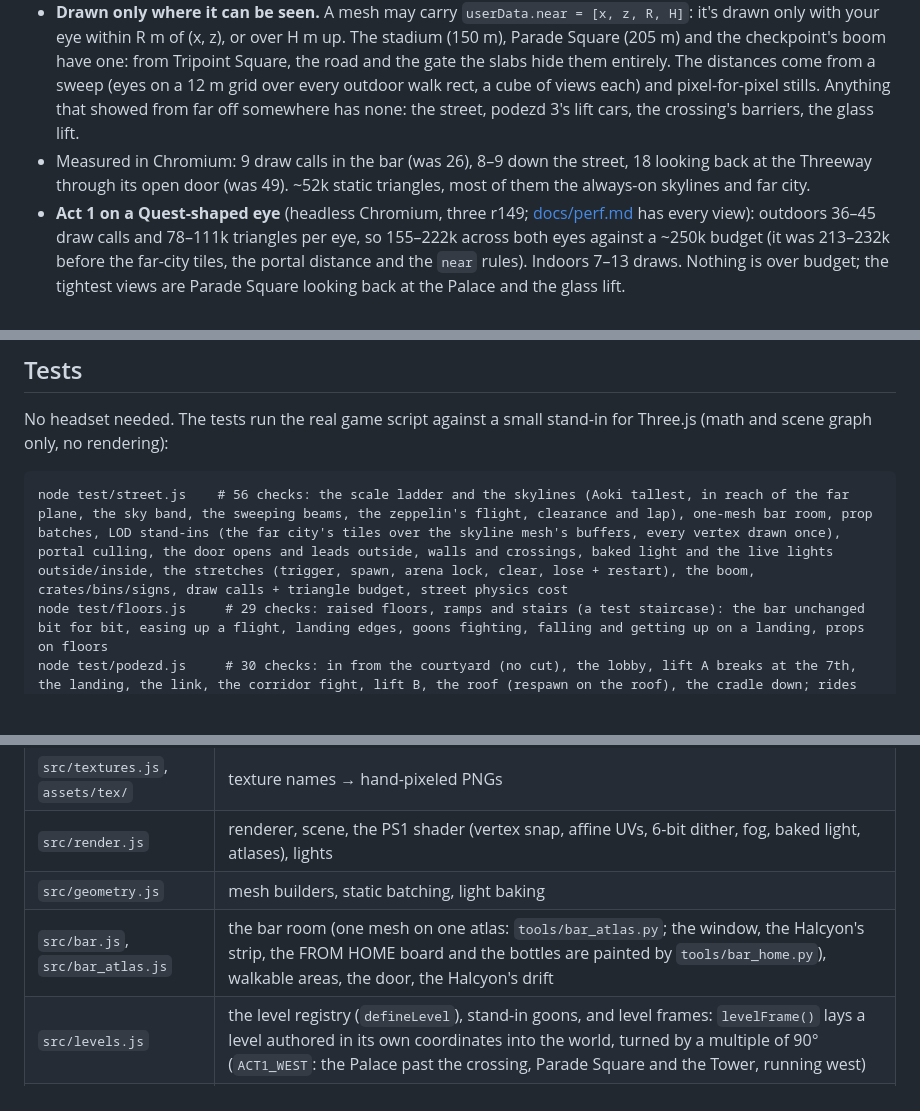
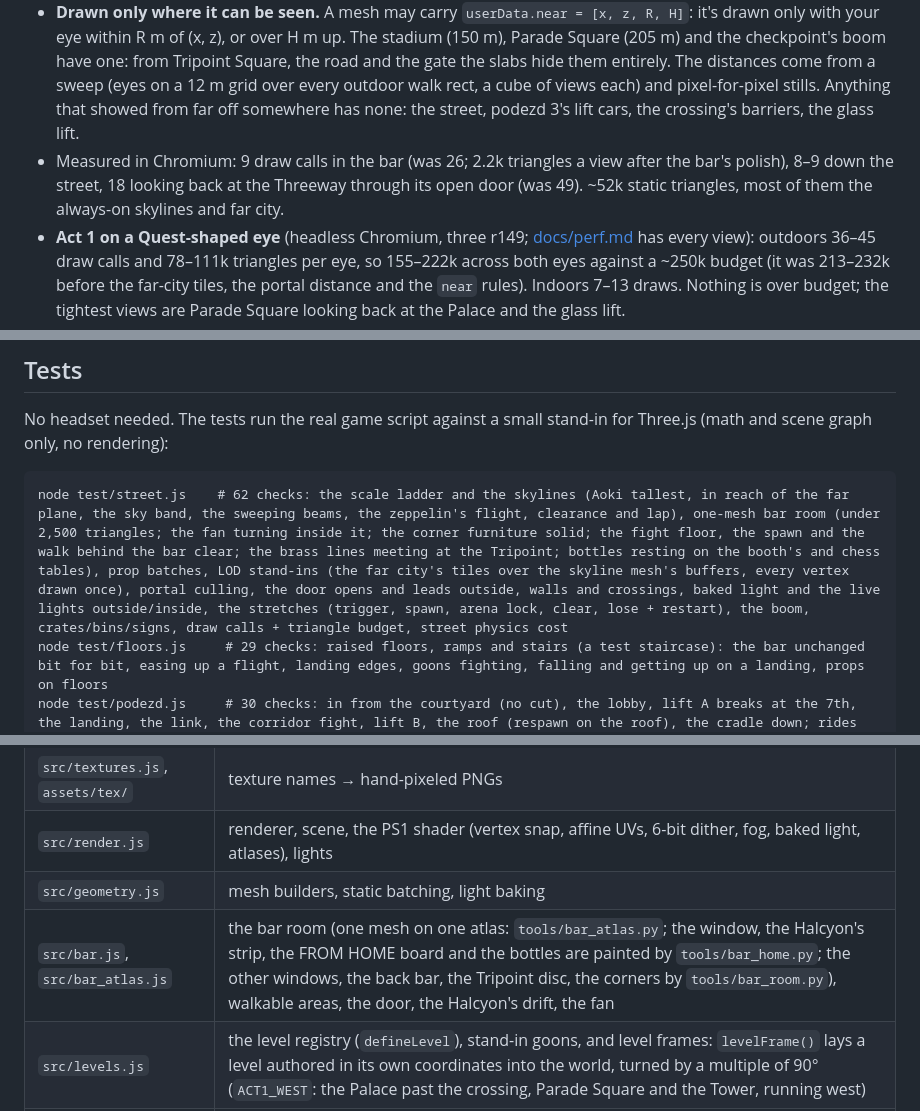
Before and after one commit to KungFuKennyOG/the-threeway, a Markdown page: README.md, 3 parts joined by grey strips. Rendered like a GitHub page; blank space fills up the shorter version.

Commit message:
README: the bar's room (the Tripoint, a window per sector, the back bar, the corners), its checks (62 street checks)
Co-Authored-By: Claude Opus 5.5 <noreply@anthropic.com>
Claude-Session: https://claude.ai/code/session_01764GRfmVxgzpfD5b4d1H9q

````diff
--- a/README.md
+++ b/README.md
@@ -174,7 +175,7 @@ New or changed goons follow `docs/goon-style.md`. Each one is a character with o
 - **LOD stand-ins.** Past the Old Quarter's edge every building is one cheap box with its lit windows painted on, out to ~400 m: you see the city's lights and rooflines all the way to the skylines, nothing pops. The street atlas is mipmapped (wrapped gutters), so far things average instead of sparkling. They're filed into 240 m tiles (`CFG.street.farField.tile`), each drawn as its own mesh over the skyline mesh's own buffers (nothing copied), so three culls the tiles out of view: about half the far city, whichever way you look.
 - **Portal culling.** The world is rooms joined by doorways (`src/rooms.js`): you're in one room, and a neighbour is drawn only if the doorway into it is open, in view and within 150 m (`CFG.street.portalFar`), and the room beyond that only if its doorway is too. The bar and the street only draw each other through the open door; inside with the door shut, the street, skylines and sky aren't drawn at all. The levels' insides (podezd 3, the Palace) work the same way.
 - **Drawn only where it can be seen.** A mesh may carry `userData.near = [x, z, R, H]`: it's drawn only with your eye within R m of (x, z), or over H m up. The stadium (150 m), Parade Square (205 m) and the checkpoint's boom have one: from Tripoint Square, the road and the gate the slabs hide them entirely. The distances come from a sweep (eyes on a 12 m grid over every outdoor walk rect, a cube of views each) and pixel-for-pixel stills. Anything that showed from far off somewhere has none: the street, podezd 3's lift cars, the crossing's barriers, the glass lift.
-- Measured in Chromium: 9 draw calls in the bar (was 26), 8–9 down the street, 18 looking back at the Threeway through its open door (was 49). ~52k static triangles, most of them the always-on skylines and far city.
+- Measured in Chromium: 9 draw calls in the bar (was 26; 2.2k triangles a view after the bar's polish), 8–9 down the street, 18 looking back at the Threeway through its open door (was 49). ~52k static triangles, most of them the always-on skylines and far city.
 - **Act 1 on a Quest-shaped eye** (headless Chromium, three r149; [docs/perf.md](docs/perf.md) has every view): outdoors 36–45 draw calls and 78–111k triangles per eye, so 155–222k across both eyes against a ~250k budget (it was 213–232k before the far-city tiles, the portal distance and the `near` rules). Indoors 7–13 draws. Nothing is over budget; the tightest views are Parade Square looking back at the Palace and the glass lift.
 - **Physics lookups by cell.** World boxes, blockers, walk rects and floors are looked up by x-and-z cells, not z bands alone: Act 1's west levels lie along world −x, so by z alone every ragdoll particle tested every box from the crossing to the Tower. A five-goon fight's frame loop went 6.5 → 1.8 ms in Node (physics 5.9 → 1.3).
 - **One draw call per goon.** Each goon is a single CPU-skinned mesh: every body part's vertices are moved by its ragdoll frame each frame, and the hurt/KO faces swap by rewriting the face UVs. Previously each goon was 14 to 16 draw calls. Stools are one mesh on a vinyl + chrome atlas.
@@ -191,7 +192,7 @@ Every number lives in `CFG` in `src/config.js` (level 2: `CFG.street`: the stret
 No headset needed. The tests run the real game script against a small stand-in for Three.js (math and scene graph only, no rendering):
 
 ```
-node test/street.js    # 56 checks: the scale ladder and the skylines (Aoki tallest, in reach of the far plane, the sky band, the sweeping beams, the zeppelin's flight, clearance and lap), one-mesh bar room, prop batches, LOD stand-ins (the far city's tiles over the skyline mesh's buffers, every vertex drawn once), portal culling, the door opens and leads outside, walls and crossings, baked light and the live lights outside/inside, the stretches (trigger, spawn, arena lock, clear, lose + restart), the boom, crates/bins/signs, draw calls + triangle budget, street physics cost
+node test/street.js    # 62 checks: the scale ladder and the skylines (Aoki tallest, in reach of the far plane, the sky band, the sweeping beams, the zeppelin's flight, clearance and lap), one-mesh bar room (under 2,500 triangles; the fan turning inside it; the corner furniture solid; the fight floor, the spawn and the walk behind the bar clear; the brass lines meeting at the Tripoint; bottles resting on the booth's and chess tables), prop batches, LOD stand-ins (the far city's tiles over the skyline mesh's buffers, every vertex drawn once), portal culling, the door opens and leads outside, walls and crossings, baked light and the live lights outside/inside, the stretches (trigger, spawn, arena lock, clear, lose + restart), the boom, crates/bins/signs, draw calls + triangle budget, street physics cost
 node test/floors.js     # 29 checks: raised floors, ramps and stairs (a test staircase): the bar unchanged bit for bit, easing up a flight, landing edges, goons fighting, falling and getting up on a landing, props on floors
 node test/podezd.js     # 30 checks: in from the courtyard (no cut), the lobby, lift A breaks at the 7th, the landing, the link, the corridor fight, lift B, the roof (respawn on the roof), the cradle down; rides smooth (mm per frame), goons on their floors, rooms, physics cost
 node test/parade.js     # 50 checks: one baked mesh + triangle budget, nothing from the far city on it, west of x -6, the Tower's doorway left open, the reveal's framing (rays from the north doors at eye height to the Tower's doors, podium, tiers, cog and spire: nothing but the Tower in the way), THE TOWER OF LABOR once as you step out (then PARADE SQUARE), flat floor, out of the Palace's doors with no cut (a stub Palace if it isn't there), walls (the Palace's front, the ministry, the bleachers, the Tower's front) and solid floats/stand/drums/masts, the three fights in order (arena both ways, doors shut), restart after going down, the Tower's doors end it, hand-over with no jump, physics cost
@@ -221,7 +222,7 @@ Three.js r149 from jsDelivr, WebXR, synthesized placeholder sound effects, Web A
 | `src/textures.js`, `assets/tex/` | texture names → hand-pixeled PNGs |
 | `src/render.js` | renderer, scene, the PS1 shader (vertex snap, affine UVs, 6-bit dither, fog, baked light, atlases), lights |
 | `src/geometry.js` | mesh builders, static batching, light baking |
-| `src/bar.js`, `src/bar_atlas.js` | the bar room (one mesh on one atlas: `tools/bar_atlas.py`; the window, the Halcyon's strip, the FROM HOME board and the bottles are painted by `tools/bar_home.py`), walkable areas, the door, the Halcyon's drift |
+| `src/bar.js`, `src/bar_atlas.js` | the bar room (one mesh on one atlas: `tools/bar_atlas.py`; the window, the Halcyon's strip, the FROM HOME board and the bottles are painted by `tools/bar_home.py`; the other windows, the back bar, the Tripoint disc, the corners by `tools/bar_room.py`), walkable areas, the door, the Halcyon's drift, the fan |
 | `src/levels.js` | the level registry (`defineLevel`), stand-in goons, and level frames: `levelFrame()` lays a level authored in its own coordinates into the world, turned by a multiple of 90° (`ACT1_WEST`: the Palace past the crossing, Parade Square and the Tower, running west) |
 | `src/street/` | level 2: `paint.js` (painted street atlas), `build.js` (the square, the road, the checkpoint), `skylines.js` (the three sectors, the far city, the sky), `fight.js` (stretches, portals, signs) |
 | `src/kras/` | Krasnovia: `paint.js` (stairwell paint, padded doors, the lift; the Palace's stadium shell, crowd, sports floor, the train), `podezd.js` (podezd 3: the lobby, the 7th, the wing's corridor and roof, two lifts, the cradle, the railway bank), `palace.js` (the Palace of Sport: the level crossing and the train, the boulevard, the foyer, the gym, the arena, `CFG.palace`), `parade.js` + `parade_paint.js` (Parade Square: the square, the Ministry of Order, the reviewing stand, `CFG.parade`), `tower.js` + `tower_paint.js` (the Tower of Labor: the shell, its wings and crown, the searchlights and halos (the glow), the lobby, the typing pool, the archive, the glass lift, the tribune, the signing, `CFG.tower`) |
````
Also changed, not shown: other parts of README.md (+1 -0 lines).
